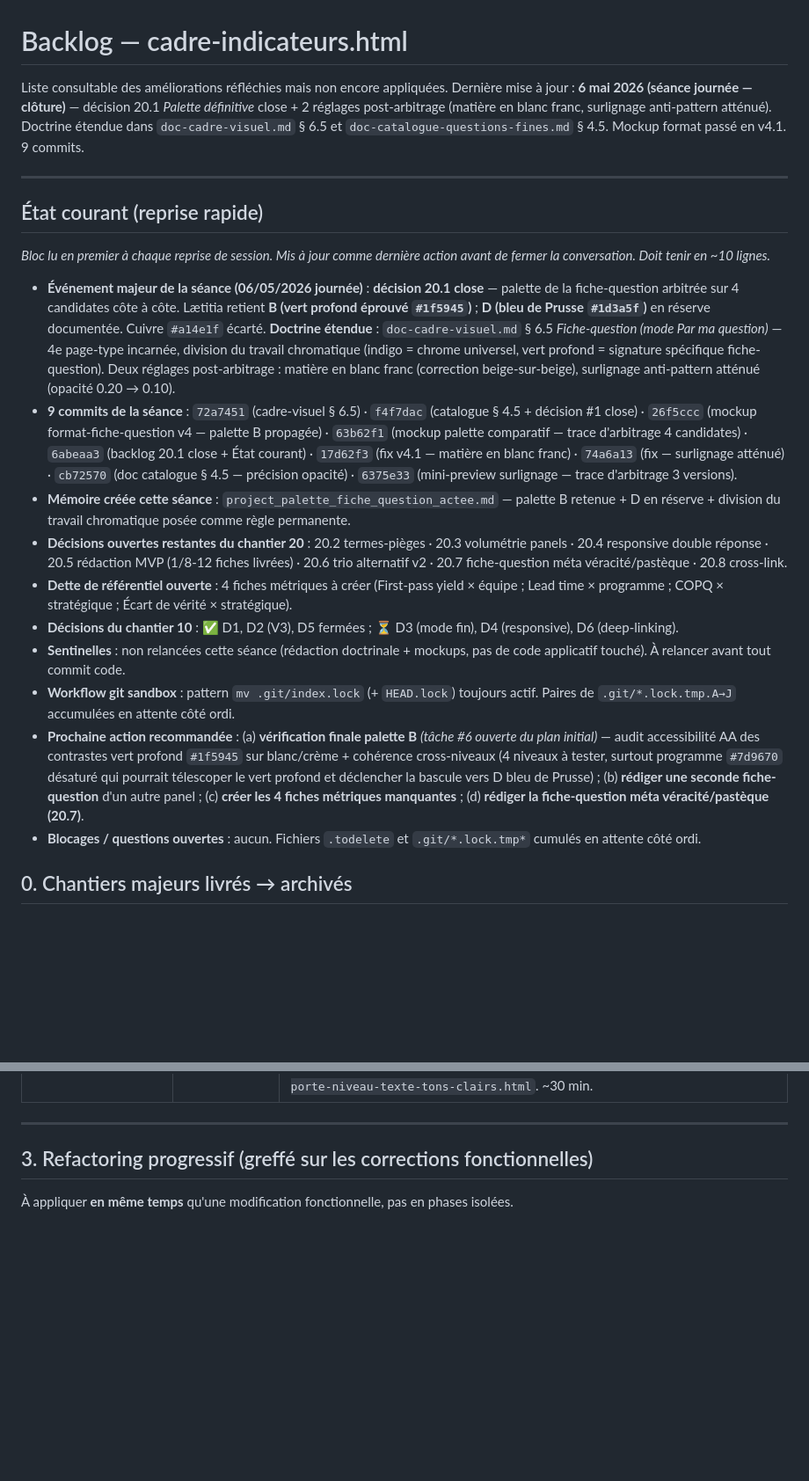
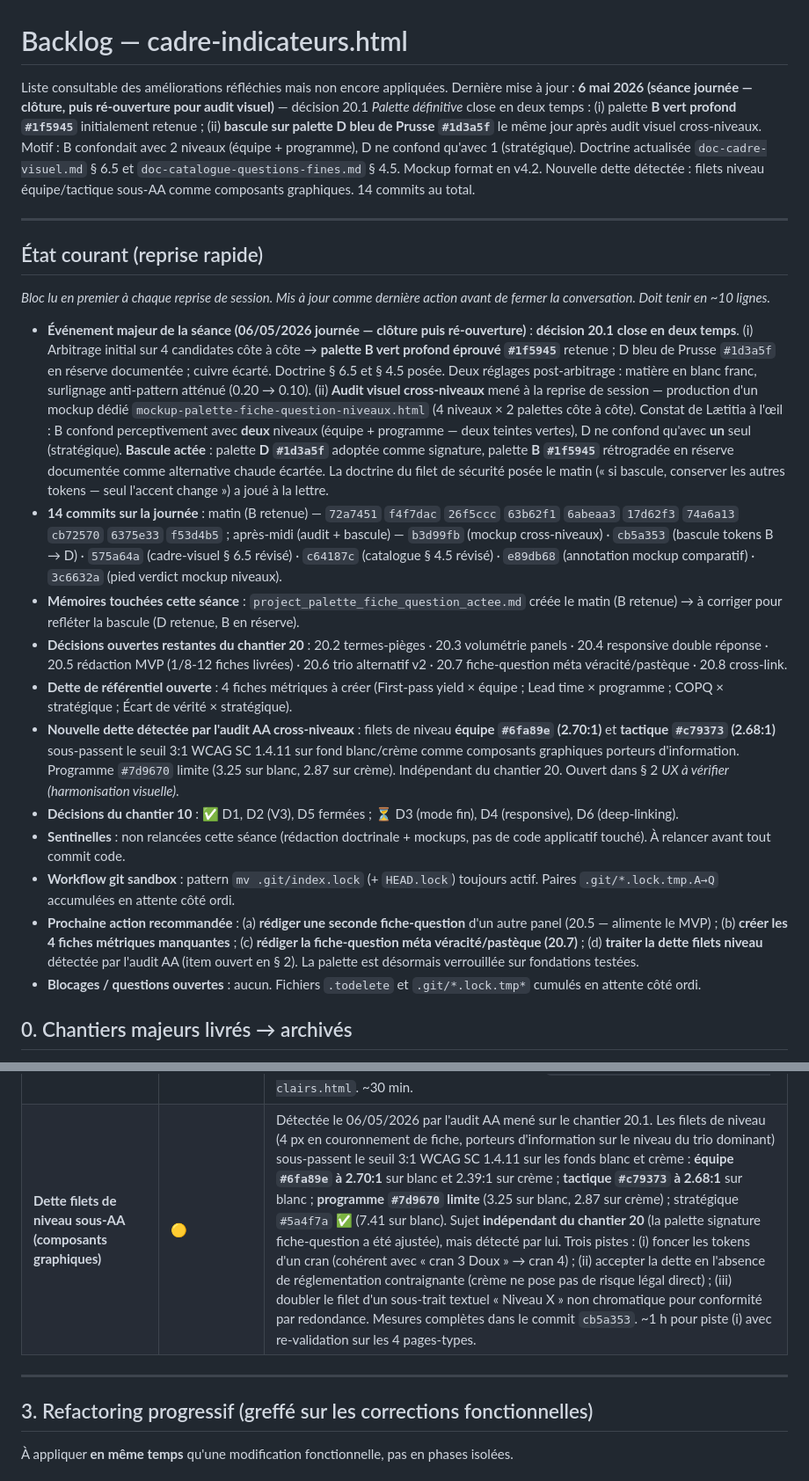
Before and after one commit to LettyDuf/KPI4who, a Markdown page: backlog.md, 2 parts joined by grey strips. Shown at 88% size. Drawn GitHub-style; blank space fills up the shorter version.

Commit message:
docs(backlog): État courant révisé après bascule B → D + ouverture dette filets niveau
État courant entièrement réécrit pour refléter la décision 20.1 close
en deux temps (B retenue le matin, D adoptée l'après-midi après audit
visuel cross-niveaux). 14 commits sur la journée, tous tracés.

Mémoire 'project_palette_fiche_question_actee.md' signalée comme
à corriger (créée le matin sur B, à réviser pour D).

Nouvelle dette consignée dans § 2 'UX à vérifier' :
- Filets de niveau équipe (2.70:1) et tactique (2.68:1) sous-passent
  le seuil WCAG 3:1 sur blanc/crème comme composants graphiques
  porteurs d'information.
- Programme limite (3.25 sur blanc, 2.87 sur crème), stratégique OK.
- Sujet indépendant du chantier 20 mais détecté par son audit AA.
- 3 pistes proposées : foncer d'un cran ; accepter ; doubler par
  redondance textuelle. ~1h estimé pour la piste (i).

Prochaines actions recommandées : rédiger une seconde fiche-question,
créer les 4 fiches métriques manquantes, traiter la dette filets,
ou rédiger la fiche-question méta véracité/pastèque (20.7). La
palette est désormais verrouillée sur fondations testées.

```diff
--- a/backlog.md
+++ b/backlog.md
@@ -1,7 +1,7 @@
 # Backlog — cadre-indicateurs.html
 
 Liste consultable des améliorations réfléchies mais non encore appliquées.
-Dernière mise à jour : **6 mai 2026 (séance journée — clôture)** — décision 20.1 *Palette définitive* close + 2 réglages post-arbitrage (matière en blanc franc, surlignage anti-pattern atténué). Doctrine étendue dans `doc-cadre-visuel.md` § 6.5 et `doc-catalogue-questions-fines.md` § 4.5. Mockup format passé en v4.1. 9 commits.
+Dernière mise à jour : **6 mai 2026 (séance journée — clôture, puis ré-ouverture pour audit visuel)** — décision 20.1 *Palette définitive* close en deux temps : (i) palette **B vert profond `#1f5945`** initialement retenue ; (ii) **bascule sur palette D bleu de Prusse `#1d3a5f`** le même jour après audit visuel cross-niveaux. Motif : B confondait avec 2 niveaux (équipe + programme), D ne confond qu'avec 1 (stratégique). Doctrine actualisée `doc-cadre-visuel.md` § 6.5 et `doc-catalogue-questions-fines.md` § 4.5. Mockup format en v4.2. Nouvelle dette détectée : filets niveau équipe/tactique sous-AA comme composants graphiques. 14 commits au total.
 
 ---
 
@@ -9,15 +9,16 @@ Dernière mise à jour : **6 mai 2026 (séance journée — clôture)** — déc
 
 *Bloc lu en premier à chaque reprise de session. Mis à jour comme dernière action avant de fermer la conversation. Doit tenir en ~10 lignes.*
 
-- **Événement majeur de la séance (06/05/2026 journée)** : **décision 20.1 close** — palette de la fiche-question arbitrée sur 4 candidates côte à côte. Lætitia retient **B (vert profond éprouvé `#1f5945`)** ; **D (bleu de Prusse `#1d3a5f`)** en réserve documentée. Cuivre `#a14e1f` écarté. **Doctrine étendue** : `doc-cadre-visuel.md` § 6.5 *Fiche-question (mode Par ma question)* — 4e page-type incarnée, division du travail chromatique (indigo = chrome universel, vert profond = signature spécifique fiche-question). Deux réglages post-arbitrage : matière en blanc franc (correction beige-sur-beige), surlignage anti-pattern atténué (opacité 0.20 → 0.10).
-- **9 commits de la séance** : `72a7451` (cadre-visuel § 6.5) · `f4f7dac` (catalogue § 4.5 + décision #1 close) · `26f5ccc` (mockup format-fiche-question v4 — palette B propagée) · `63b62f1` (mockup palette comparatif — trace d'arbitrage 4 candidates) · `6abeaa3` (backlog 20.1 close + État courant) · `17d62f3` (fix v4.1 — matière en blanc franc) · `74a6a13` (fix — surlignage atténué) · `cb72570` (doc catalogue § 4.5 — précision opacité) · `6375e33` (mini-preview surlignage — trace d'arbitrage 3 versions).
-- **Mémoire créée cette séance** : `project_palette_fiche_question_actee.md` — palette B retenue + D en réserve + division du travail chromatique posée comme règle permanente.
+- **Événement majeur de la séance (06/05/2026 journée — clôture puis ré-ouverture)** : **décision 20.1 close en deux temps**. (i) Arbitrage initial sur 4 candidates côte à côte → **palette B vert profond éprouvé `#1f5945`** retenue ; D bleu de Prusse `#1d3a5f` en réserve documentée ; cuivre écarté. Doctrine § 6.5 et § 4.5 posée. Deux réglages post-arbitrage : matière en blanc franc, surlignage anti-pattern atténué (0.20 → 0.10). (ii) **Audit visuel cross-niveaux** mené à la reprise de session — production d'un mockup dédié `mockup-palette-fiche-question-niveaux.html` (4 niveaux × 2 palettes côte à côte). Constat de Lætitia à l'œil : B confond perceptivement avec **deux** niveaux (équipe + programme — deux teintes vertes), D ne confond qu'avec **un** seul (stratégique). **Bascule actée** : palette **D `#1d3a5f`** adoptée comme signature, palette **B `#1f5945`** rétrogradée en réserve documentée comme alternative chaude écartée. La doctrine du filet de sécurité posée le matin (« si bascule, conserver les autres tokens — seul l'accent change ») a joué à la lettre.
+- **14 commits sur la journée** : matin (B retenue) — `72a7451` `f4f7dac` `26f5ccc` `63b62f1` `6abeaa3` `17d62f3` `74a6a13` `cb72570` `6375e33` `f53d4b5` ; après-midi (audit + bascule) — `b3d99fb` (mockup cross-niveaux) · `cb5a353` (bascule tokens B → D) · `575a64a` (cadre-visuel § 6.5 révisé) · `c64187c` (catalogue § 4.5 révisé) · `e89db68` (annotation mockup comparatif) · `3c6632a` (pied verdict mockup niveaux).
+- **Mémoires touchées cette séance** : `project_palette_fiche_question_actee.md` créée le matin (B retenue) → à corriger pour refléter la bascule (D retenue, B en réserve).
 - **Décisions ouvertes restantes du chantier 20** : 20.2 termes-pièges · 20.3 volumétrie panels · 20.4 responsive double réponse · 20.5 rédaction MVP (1/8-12 fiches livrées) · 20.6 trio alternatif v2 · 20.7 fiche-question méta véracité/pastèque · 20.8 cross-link.
 - **Dette de référentiel ouverte** : 4 fiches métriques à créer (First-pass yield × équipe ; Lead time × programme ; COPQ × stratégique ; Écart de vérité × stratégique).
+- **Nouvelle dette détectée par l'audit AA cross-niveaux** : filets de niveau **équipe `#6fa89e` (2.70:1)** et **tactique `#c79373` (2.68:1)** sous-passent le seuil 3:1 WCAG SC 1.4.11 sur fond blanc/crème comme composants graphiques porteurs d'information. Programme `#7d9670` limite (3.25 sur blanc, 2.87 sur crème). Indépendant du chantier 20. Ouvert dans § 2 *UX à vérifier (harmonisation visuelle)*.
 - **Décisions du chantier 10** : ✅ D1, D2 (V3), D5 fermées ; ⏳ D3 (mode fin), D4 (responsive), D6 (deep-linking).
 - **Sentinelles** : non relancées cette séance (rédaction doctrinale + mockups, pas de code applicatif touché). À relancer avant tout commit code.
-- **Workflow git sandbox** : pattern `mv .git/index.lock` (+ `HEAD.lock`) toujours actif. Paires de `.git/*.lock.tmp.A→J` accumulées en attente côté ordi.
-- **Prochaine action recommandée** : (a) **vérification finale palette B** *(tâche #6 ouverte du plan initial)* — audit accessibilité AA des contrastes vert profond `#1f5945` sur blanc/crème + cohérence cross-niveaux (4 niveaux à tester, surtout programme `#7d9670` désaturé qui pourrait télescoper le vert profond et déclencher la bascule vers D bleu de Prusse) ; (b) **rédiger une seconde fiche-question** d'un autre panel ; (c) **créer les 4 fiches métriques manquantes** ; (d) **rédiger la fiche-question méta véracité/pastèque (20.7)**.
+- **Workflow git sandbox** : pattern `mv .git/index.lock` (+ `HEAD.lock`) toujours actif. Paires `.git/*.lock.tmp.A→Q` accumulées en attente côté ordi.
+- **Prochaine action recommandée** : (a) **rédiger une seconde fiche-question** d'un autre panel (20.5 — alimente le MVP) ; (b) **créer les 4 fiches métriques manquantes** ; (c) **rédiger la fiche-question méta véracité/pastèque (20.7)** ; (d) **traiter la dette filets niveau** détectée par l'audit AA (item ouvert en § 2). La palette est désormais verrouillée sur fondations testées.
 - **Blocages / questions ouvertes** : aucun. Fichiers `.todelete` et `.git/*.lock.tmp*` cumulés en attente côté ordi.
 
 ## 0. Chantiers majeurs livrés → archivés
@@ -188,6 +189,7 @@ Principes récemment posés : **ambre** = pédagogie Lean/Gemba, **violet** = ty
 | Grille cartes — breakpoint trop conservateur | ✅ (18/04/2026) | minmax 252→215 px, bascule 1 colonne 640→520 px. 2 colonnes dès 520 px viewport |
 | Audit visuel de la porte « Par mon problème » sur mobile / tablette | 🟡 | Vérifier stepper 1→2→3 sur < 600 px, contraste des cartes de recommandation |
 | Audit WCAG AA des couleurs d'axes Mintzberg (cran 3 Doux) sur la porte niveau | 🟢 | À conduire **après livraison 7.2a-code.3**. Mesurer le contraste réel des quatre tokens `--axe-humaine:#5d7fa6`, `--axe-projet:#4f7e74`, `--axe-methodologique:#7d6b96`, `--axe-strategique:#917a55` sur le fond de cartouche, en corps de texte et en italique (`.role-qualificatif`). La doctrine actée le 21/04/2026 annonçait « limite AA » sans vérification formalisée — à instrumenter avec un contrast-checker avant mise en production durable. Ajuster les tokens d'un cran plus foncé si AA raté ; re-valider sur le preview `preview-porte-niveau-texte-tons-clairs.html`. ~30 min. |
+| **Dette filets de niveau sous-AA (composants graphiques)** | 🟡 | Détectée le 06/05/2026 par l'audit AA mené sur le chantier 20.1. Les filets de niveau (4 px en couronnement de fiche, porteurs d'information sur le niveau du trio dominant) sous-passent le seuil 3:1 WCAG SC 1.4.11 sur les fonds blanc et crème : **équipe `#6fa89e` à 2.70:1** sur blanc et 2.39:1 sur crème ; **tactique `#c79373` à 2.68:1** sur blanc ; **programme `#7d9670` limite** (3.25 sur blanc, 2.87 sur crème) ; stratégique `#5a4f7a` ✅ (7.41 sur blanc). Sujet **indépendant du chantier 20** (la palette signature fiche-question a été ajustée), mais détecté par lui. Trois pistes : (i) foncer les tokens d'un cran (cohérent avec « cran 3 Doux » → cran 4) ; (ii) accepter la dette en l'absence de réglementation contraignante (crème ne pose pas de risque légal direct) ; (iii) doubler le filet d'un sous-trait textuel « Niveau X » non chromatique pour conformité par redondance. Mesures complètes dans le commit `cb5a353`. ~1 h pour piste (i) avec re-validation sur les 4 pages-types. |
 
 ---
 
```
